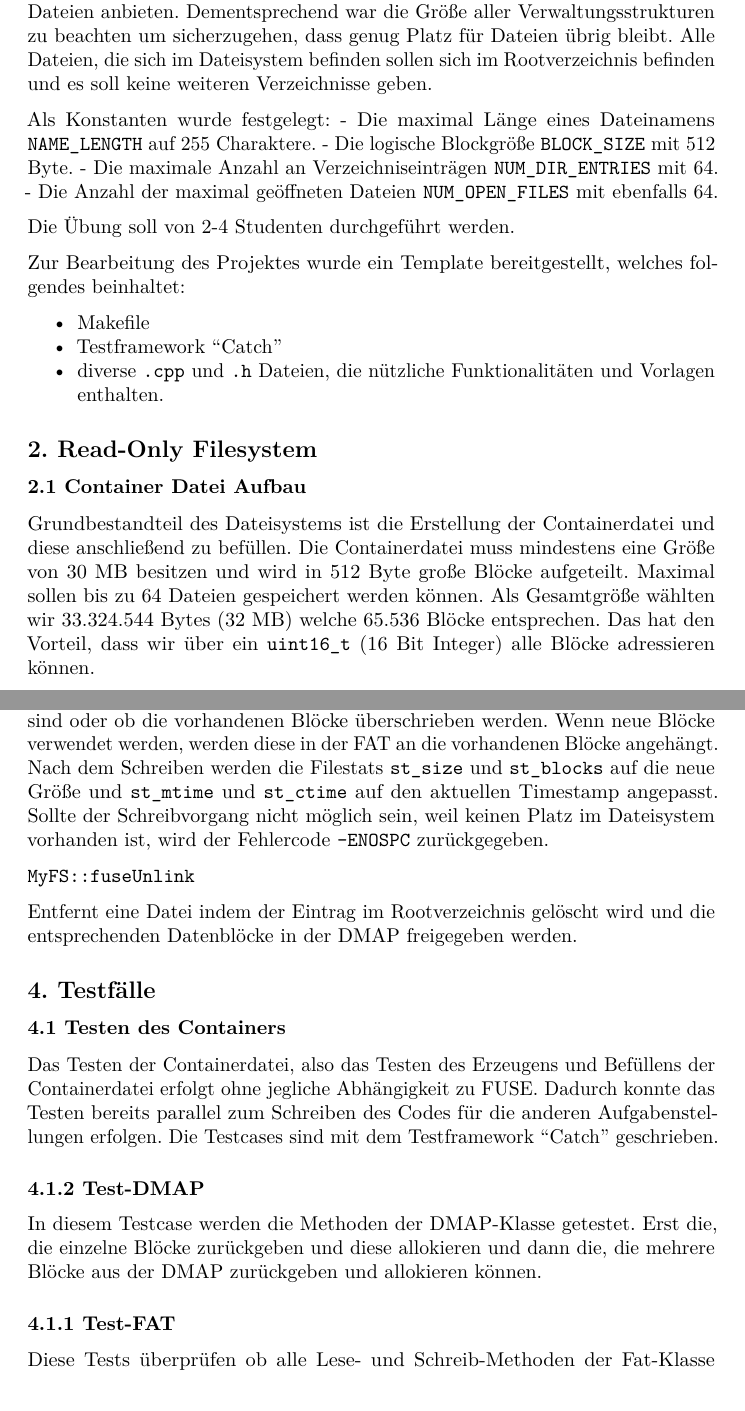
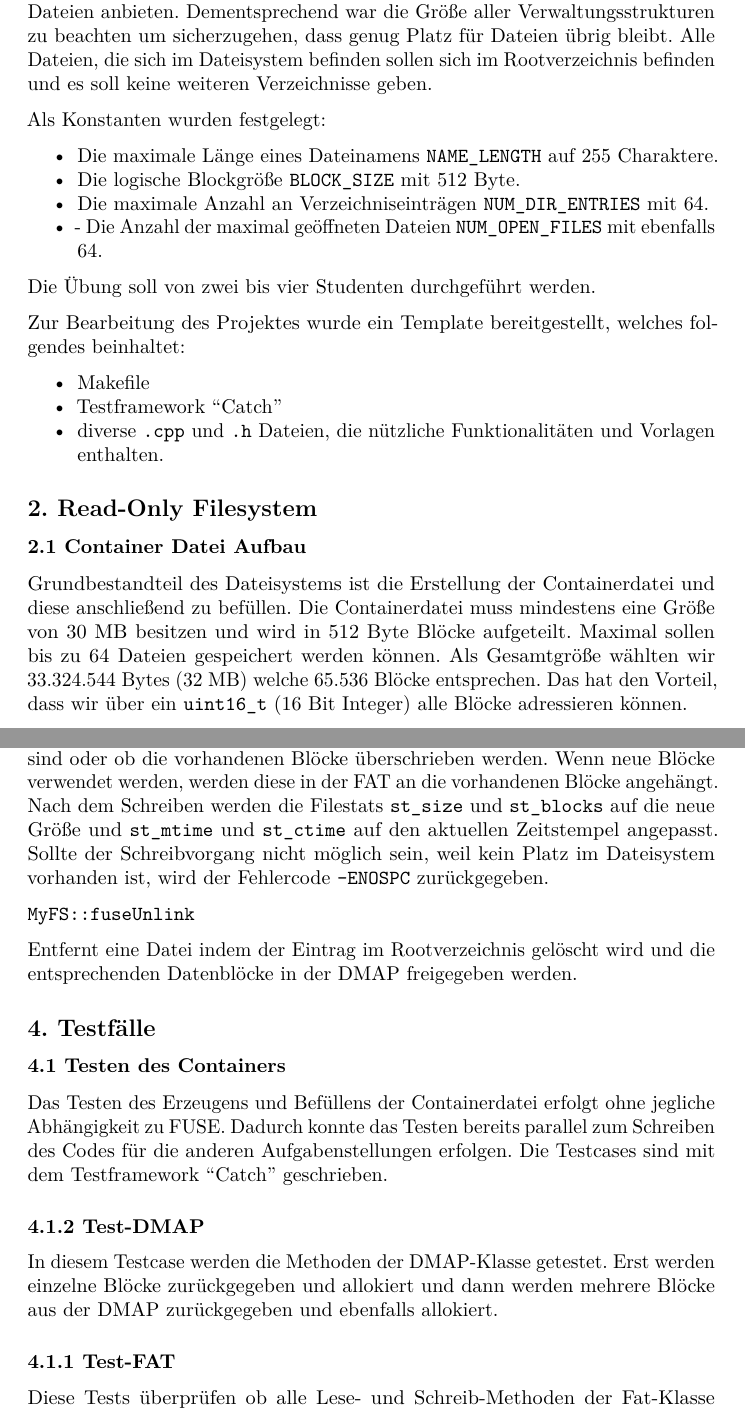
Before and after one commit to davidodenwald/dpsFS, a LaTeX document (documentation/latex/Doku.tex): two parts of pages 3 and 8 of 9, joined at a grey line, cut so that both start at the same text. Compiled offline with pdfLaTeX.

Commit message:
corrected documentation

```diff
--- a/documentation/latex/Doku.tex
+++ b/documentation/latex/Doku.tex
@@ -177,13 +177,20 @@ Dateien übrig bleibt. Alle Dateien, die sich im Dateisystem befinden
 sollen sich im Rootverzeichnis befinden und es soll keine weiteren
 Verzeichnisse geben.
 
-Als Konstanten wurde festgelegt: - Die maximal Länge eines Dateinamens
-\texttt{NAME\_LENGTH} auf 255 Charaktere. - Die logische Blockgröße
-\texttt{BLOCK\_SIZE} mit 512 Byte. - Die maximale Anzahl an
-Verzeichniseinträgen \texttt{NUM\_DIR\_ENTRIES} mit 64. - Die Anzahl der
-maximal geöffneten Dateien \texttt{NUM\_OPEN\_FILES} mit ebenfalls 64.
+Als Konstanten wurden festgelegt:
+\begin{itemize}
+  \tightlist
+  \item
+    Die maximale Länge eines Dateinamens \texttt{NAME\_LENGTH} auf 255 Charaktere.
+  \item
+    Die logische Blockgröße \texttt{BLOCK\_SIZE} mit 512 Byte.
+  \item
+    Die maximale Anzahl an Verzeichniseinträgen \texttt{NUM\_DIR\_ENTRIES} mit 64.
+  \item
+  - Die Anzahl der maximal geöffneten Dateien \texttt{NUM\_OPEN\_FILES} mit ebenfalls 64.
+\end{itemize}
 
-Die Übung soll von 2-4 Studenten durchgeführt werden.
+Die Übung soll von zwei bis vier Studenten durchgeführt werden.
 
 Zur Bearbeitung des Projektes wurde ein Template bereitgestellt, welches
 folgendes beinhaltet:
@@ -208,7 +215,7 @@ Aufbau}\label{container-datei-aufbau}}
 
 Grundbestandteil des Dateisystems ist die Erstellung der Containerdatei
 und diese anschließend zu befüllen. Die Containerdatei muss mindestens
-eine Größe von 30 MB besitzen und wird in 512 Byte große Blöcke
+eine Größe von 30 MB besitzen und wird in 512 Byte Blöcke
 aufgeteilt. Maximal sollen bis zu 64 Dateien gespeichert werden können.
 Als Gesamtgröße wählten wir 33.324.544 Bytes (32 MB) welche 65.536
 Blöcke entsprechen. Das hat den Vorteil, dass wir über ein
@@ -496,8 +503,8 @@ Blöcke für den Schreibvorgang nötig sind oder ob die vorhandenen Blöcke
 der FAT an die vorhandenen Blöcke angehängt. Nach dem Schreiben werden
 die Filestats \texttt{st\_size} und \texttt{st\_blocks} auf die neue
 Größe und \texttt{st\_mtime} und \texttt{st\_ctime} auf den aktuellen
-Timestamp angepasst. Sollte der Schreibvorgang nicht möglich sein, weil
-keinen Platz im Dateisystem vorhanden ist, wird der Fehlercode
+Zeitstempel angepasst. Sollte der Schreibvorgang nicht möglich sein, weil
+kein Platz im Dateisystem vorhanden ist, wird der Fehlercode
 \texttt{-ENOSPC} zurückgegeben.
 
 \texttt{MyFS::fuseUnlink}
@@ -511,7 +518,7 @@ und die entsprechenden Datenblöcke in der DMAP freigegeben werden.
 \hypertarget{testen-des-containers}{%
 \subsubsection{4.1 Testen des Containers}\label{testen-des-containers}}
 
-Das Testen der Containerdatei, also das Testen des Erzeugens und
+Das Testen des Erzeugens und
 Befüllens der Containerdatei erfolgt ohne jegliche Abhängigkeit zu FUSE.
 Dadurch konnte das Testen bereits parallel zum Schreiben des Codes für
 die anderen Aufgabenstellungen erfolgen. Die Testcases sind mit dem
@@ -520,9 +527,8 @@ Testframework ``Catch'' geschrieben.
 \hypertarget{test-dmap}{%
 \paragraph{4.1.2 Test-DMAP}\label{test-dmap}}
 
-In diesem Testcase werden die Methoden der DMAP-Klasse getestet. Erst
-die, die einzelne Blöcke zurückgeben und diese allokieren und dann die,
-die mehrere Blöcke aus der DMAP zurückgeben und allokieren können.
+In diesem Testcase werden die Methoden der DMAP-Klasse getestet. Erst werden einzelne Blöcke zurückgegeben und allokiert und dann
+werden mehrere Blöcke aus der DMAP zurückgegeben und ebenfalls allokiert.
 
 \hypertarget{test-fat}{%
 \paragraph{4.1.1 Test-FAT}\label{test-fat}}
```
Also changed, not shown: documentation/latex/Doku.pdf, documentation/latex/Doku.tex (24 more changed lines).
